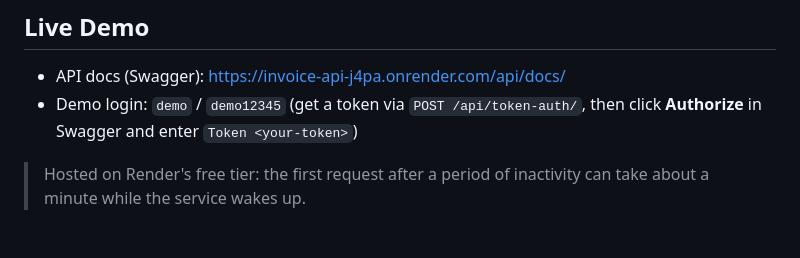
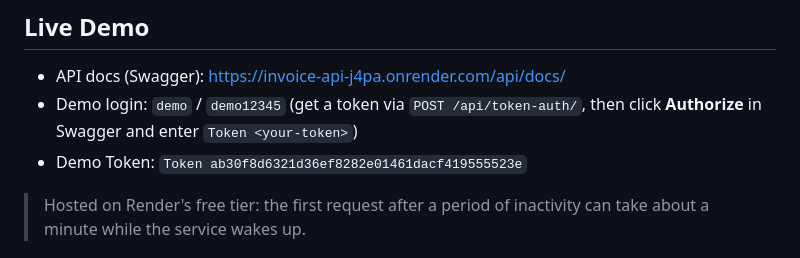
Before and after one commit to RyuHudson/Invoice-Payments-Management-API, a Markdown page: README.md, the part around the change. GitHub-like rendering.

Commit message:
Add token in README for easy access

```diff
--- a/README.md
+++ b/README.md
@@ -7,6 +7,7 @@ During my time at my previous employer, through the daily exposure to SalesForce
 ## Live Demo
 - API docs (Swagger): https://invoice-api-j4pa.onrender.com/api/docs/
 - Demo login: `demo` / `demo12345` (get a token via `POST /api/token-auth/`, then click **Authorize** in Swagger and enter `Token <your-token>`)
+- Demo Token: `Token ab30f8d6321d36ef8282e01461dacf419555523e`
 
 > Hosted on Render's free tier: the first request after a period of inactivity can take about a minute while the service wakes up.
 
```
